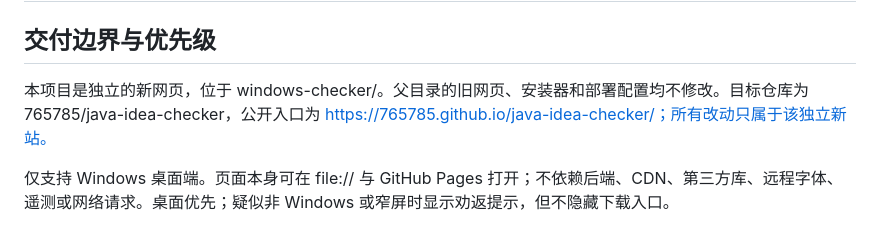
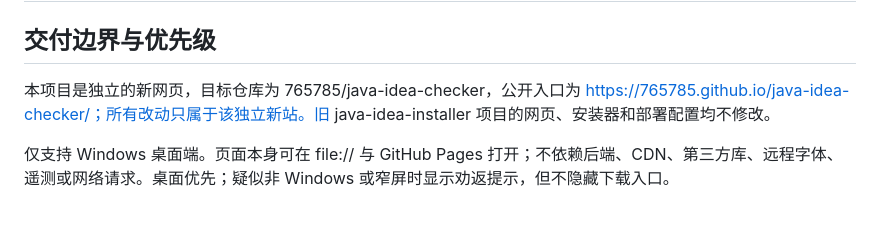
Before and after one commit to 765785/java-idea-checker, a Markdown page: docs/spec.md, the part around the change. GitHub-like rendering.

```diff
--- a/docs/spec.md
+++ b/docs/spec.md
@@ -2,7 +2,7 @@
 
 ## 交付边界与优先级
 
-本项目是独立的新网页，位于 windows-checker/。父目录的旧网页、安装器和部署配置均不修改。目标仓库为 765785/java-idea-checker，公开入口为 https://765785.github.io/java-idea-checker/；所有改动只属于该独立新站。
+本项目是独立的新网页，目标仓库为 765785/java-idea-checker，公开入口为 https://765785.github.io/java-idea-checker/；所有改动只属于该独立新站。旧 java-idea-installer 项目的网页、安装器和部署配置均不修改。
 
 仅支持 Windows 桌面端。页面本身可在 file:// 与 GitHub Pages 打开；不依赖后端、CDN、第三方库、远程字体、遥测或网络请求。桌面优先；疑似非 Windows 或窄屏时显示劝返提示，但不隐藏下载入口。
 
```
Also changed, not shown: README.md (+1 -1 lines).
